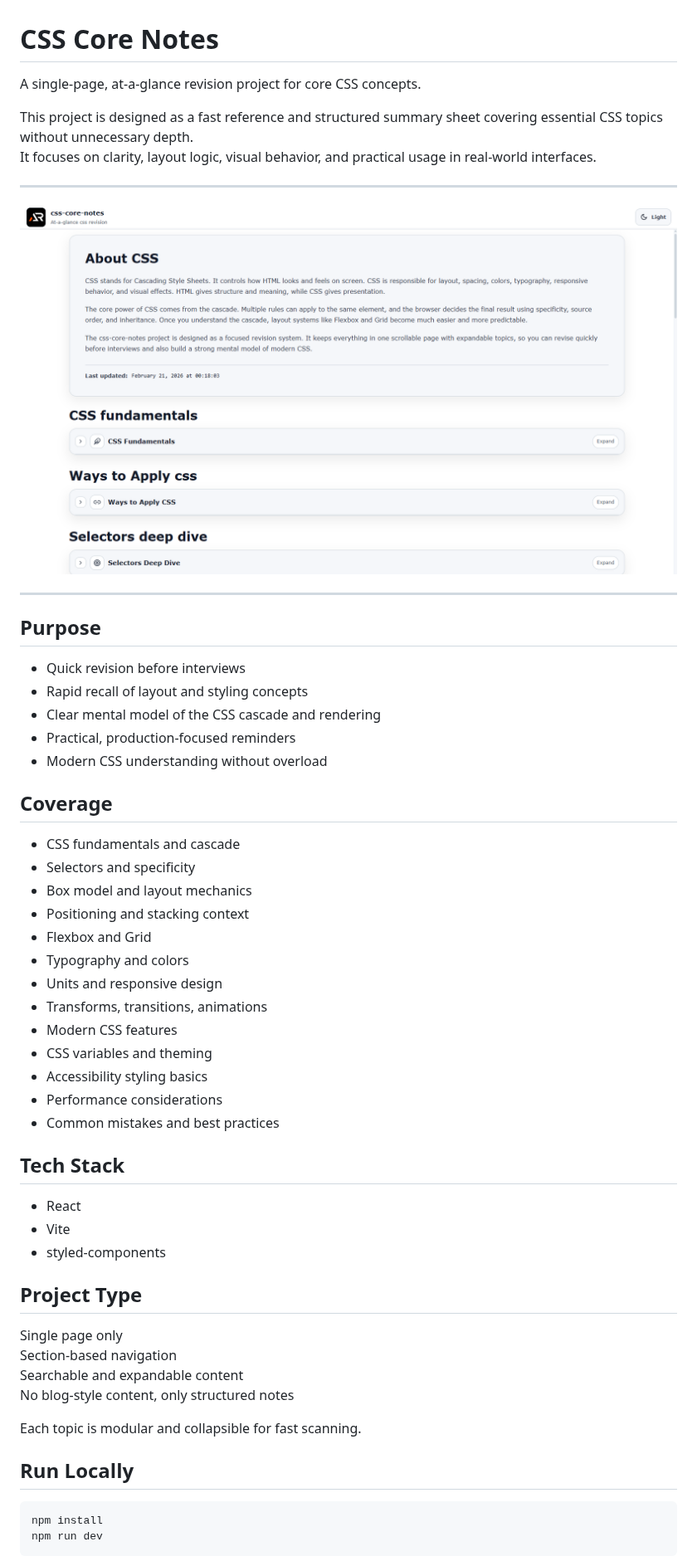
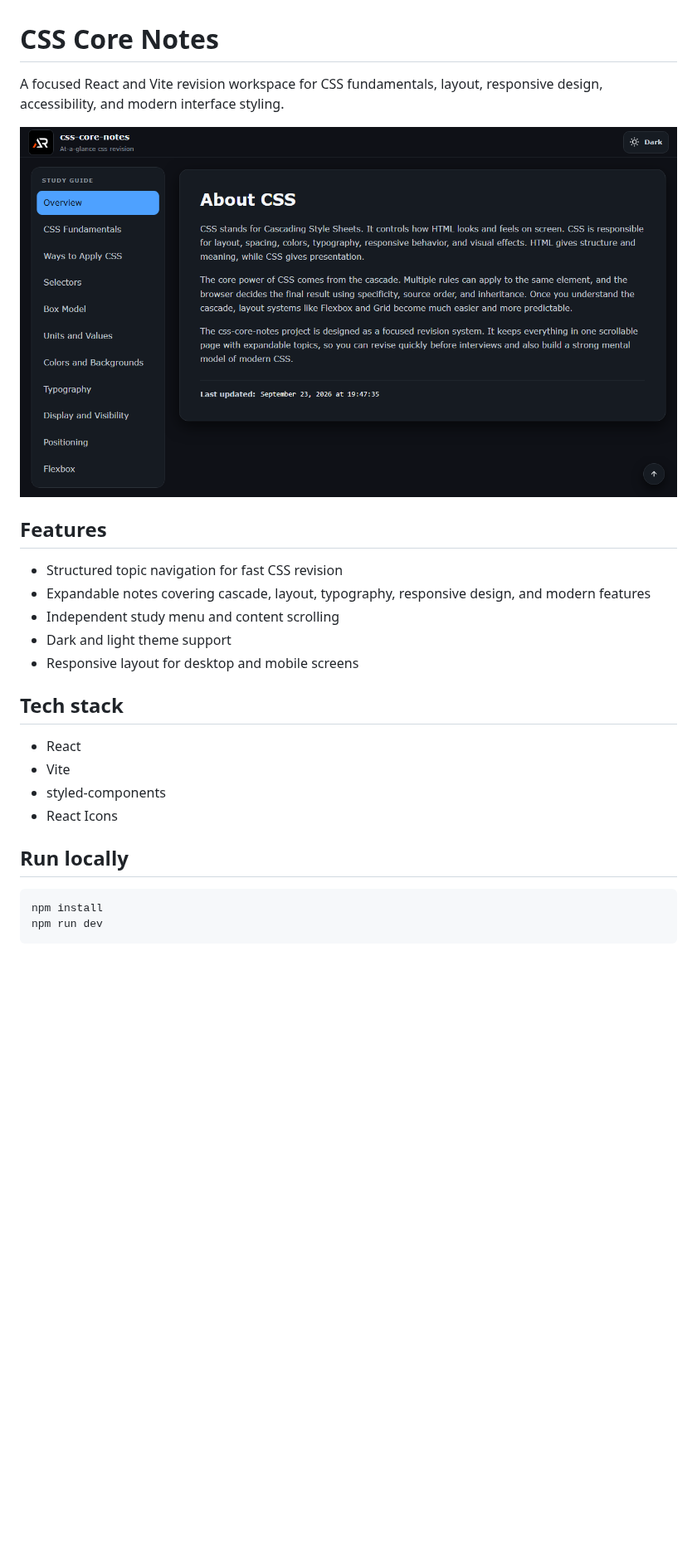
Before and after one commit to a2rp/css-core-notes, a Markdown page: README.md, the part around one of its changes. Shown at 83% size. GitHub-like rendering; pictures changed too: screenshot.png (added); blank space fills up the shorter version.

Commit message:
Polish CSS notes workspace

````diff
--- a/README.md
+++ b/README.md
@@ -1,56 +1,25 @@
 # CSS Core Notes
 
-A single-page, at-a-glance revision project for core CSS concepts.
+A focused React and Vite revision workspace for CSS fundamentals, layout, responsive design, accessibility, and modern interface styling.
 
-This project is designed as a fast reference and structured summary sheet covering essential CSS topics without unnecessary depth.
-It focuses on clarity, layout logic, visual behavior, and practical usage in real-world interfaces.
+![CSS Core Notes screenshot](screenshot.png)
 
----
+## Features
 
-![alt text](image.png)
+- Structured topic navigation for fast CSS revision
+- Expandable notes covering cascade, layout, typography, responsive design, and modern features
+- Independent study menu and content scrolling
+- Dark and light theme support
+- Responsive layout for desktop and mobile screens
 
----
-
-## Purpose
-
-- Quick revision before interviews
-- Rapid recall of layout and styling concepts
-- Clear mental model of the CSS cascade and rendering
-- Practical, production-focused reminders
-- Modern CSS understanding without overload
-
-## Coverage
-
-- CSS fundamentals and cascade
-- Selectors and specificity
-- Box model and layout mechanics
-- Positioning and stacking context
-- Flexbox and Grid
-- Typography and colors
-- Units and responsive design
-- Transforms, transitions, animations
-- Modern CSS features
-- CSS variables and theming
-- Accessibility styling basics
-- Performance considerations
-- Common mistakes and best practices
-
-## Tech Stack
+## Tech stack
 
 - React
 - Vite
 - styled-components
+- React Icons
 
-## Project Type
-
-Single page only
-Section-based navigation
-Searchable and expandable content
-No blog-style content, only structured notes
-
-Each topic is modular and collapsible for fast scanning.
-
-## Run Locally
+## Run locally
 
 ```bash
 npm install
````
Also changed, not shown: other parts of README.md (+2 -25 lines), 5 other files.
